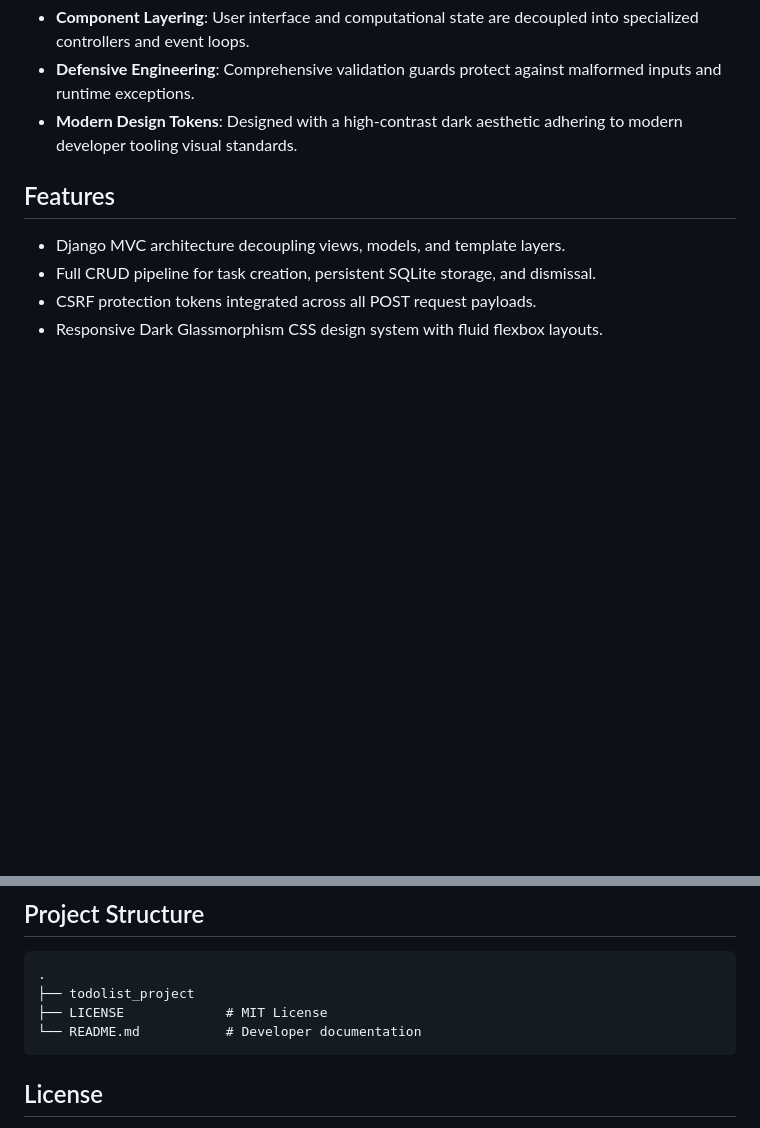
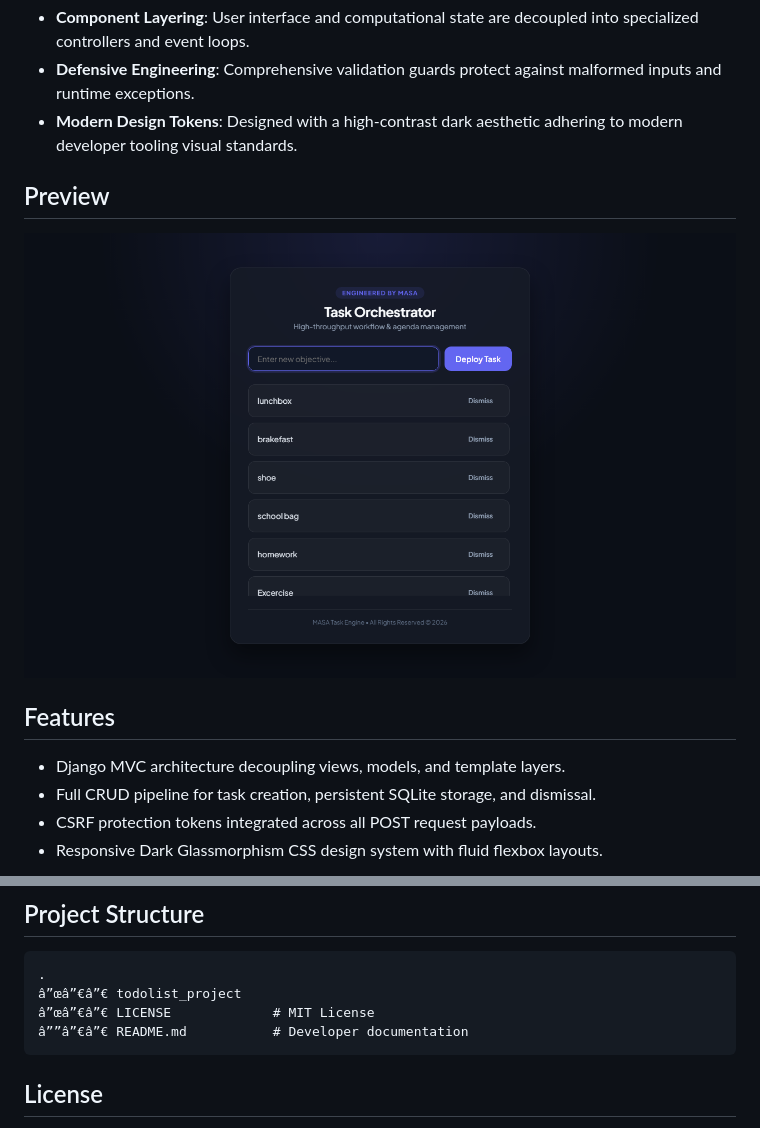
Before and after one commit to XREFS0/masa-task-orchestrator, a Markdown page: README.md, 2 parts joined by grey strips. GitHub-like rendering; pictures changed too: screenshots/app_interface.png (added); blank space fills up the shorter version.

Commit message:
docs: update license copyright to XREFS0 and add interface preview

````diff
--- a/README.md
+++ b/README.md
@@ -10,6 +10,10 @@ The codebase follows modular software engineering patterns and OOP structure, de
 - **Defensive Engineering**: Comprehensive validation guards protect against malformed inputs and runtime exceptions.
 - **Modern Design Tokens**: Designed with a high-contrast dark aesthetic adhering to modern developer tooling visual standards.
 
+
+## Preview
+
+![Application Interface](screenshots/app_interface.png)
 ## Features
 
 - Django MVC architecture decoupling views, models, and template layers.
@@ -38,9 +42,9 @@ python todolist_project/manage.py runserver
 
 ```
 .
-├── todolist_project
-├── LICENSE             # MIT License
-└── README.md           # Developer documentation
+â”œâ”€â”€ todolist_project
+â”œâ”€â”€ LICENSE             # MIT License
+â””â”€â”€ README.md           # Developer documentation
 ```
 
 ## License
````
Also changed, not shown: 1 other file.
